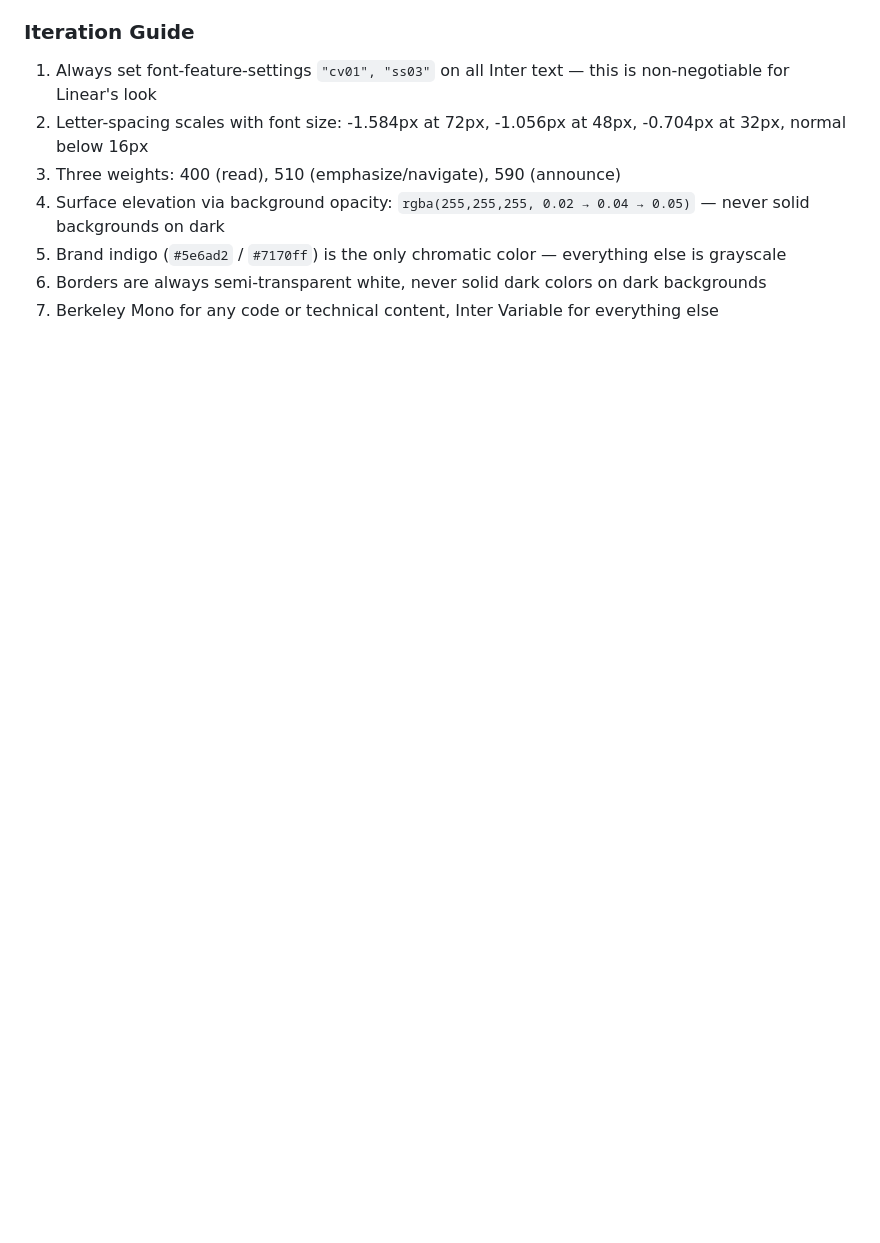
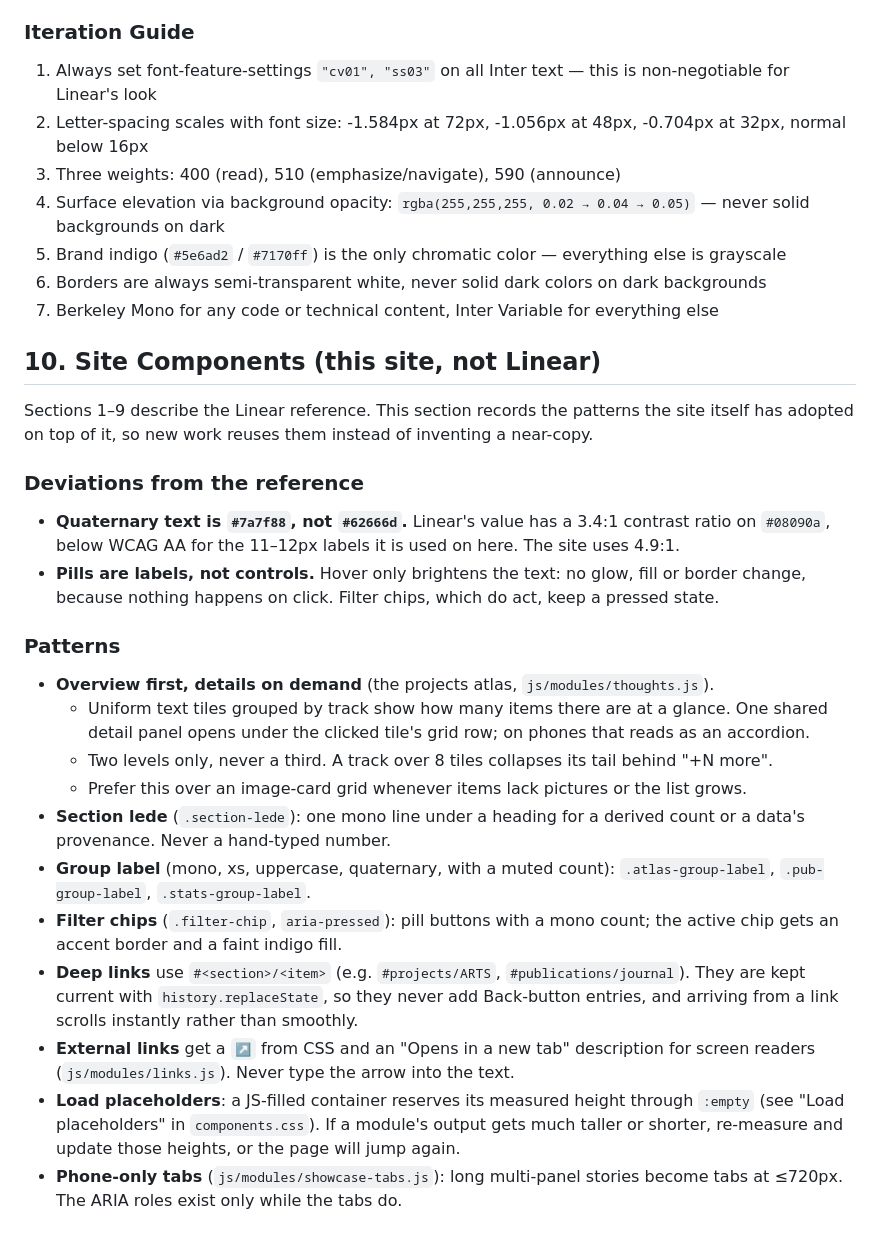
Before and after one commit to yi-li-yang/yi-li-yang.github.io, a Markdown page: docs/DESIGN.md, the part around the change. GitHub-like rendering; blank space fills up the shorter version.

Commit message:
docs: site components in DESIGN.md; module list in CLAUDE.md
- DESIGN.md gains "Site Components": the deviations from the Linear reference (AA-contrast
  quaternary text, label-only pills) and the patterns the site now reuses (projects atlas,
  section lede, group labels, filter chips, deep links, external-link markers, load
  placeholders, phone-only tabs).
- CLAUDE.md's ground-truth module list now names every module in js/modules/.

Co-Authored-By: Claude Opus 5.5 <noreply@anthropic.com>

```diff
--- a/docs/DESIGN.md
+++ b/docs/DESIGN.md
@@ -365,3 +365,37 @@ The color system is almost entirely achromatic — dark backgrounds with white/g
 5. Brand indigo (`#5e6ad2` / `#7170ff`) is the only chromatic color — everything else is grayscale
 6. Borders are always semi-transparent white, never solid dark colors on dark backgrounds
 7. Berkeley Mono for any code or technical content, Inter Variable for everything else
+
+## 10. Site Components (this site, not Linear)
+
+Sections 1–9 describe the Linear reference. This section records the patterns the site itself
+has adopted on top of it, so new work reuses them instead of inventing a near-copy.
+
+### Deviations from the reference
+- **Quaternary text is `#7a7f88`, not `#62666d`.** Linear's value has a 3.4:1 contrast ratio on
+  `#08090a`, below WCAG AA for the 11–12px labels it is used on here. The site uses 4.9:1.
+- **Pills are labels, not controls.** Hover only brightens the text: no glow, fill or border
+  change, because nothing happens on click. Filter chips, which do act, keep a pressed state.
+
+### Patterns
+- **Overview first, details on demand** (the projects atlas, `js/modules/thoughts.js`).
+  - Uniform text tiles grouped by track show how many items there are at a glance. One shared
+    detail panel opens under the clicked tile's grid row; on phones that reads as an accordion.
+  - Two levels only, never a third. A track over 8 tiles collapses its tail behind "+N more".
+  - Prefer this over an image-card grid whenever items lack pictures or the list grows.
+- **Section lede** (`.section-lede`): one mono line under a heading for a derived count or a
+  data's provenance. Never a hand-typed number.
+- **Group label** (mono, xs, uppercase, quaternary, with a muted count): `.atlas-group-label`,
+  `.pub-group-label`, `.stats-group-label`.
+- **Filter chips** (`.filter-chip`, `aria-pressed`): pill buttons with a mono count; the active
+  chip gets an accent border and a faint indigo fill.
+- **Deep links** use `#<section>/<item>` (e.g. `#projects/ARTS`, `#publications/journal`).
+  They are kept current with `history.replaceState`, so they never add Back-button entries, and
+  arriving from a link scrolls instantly rather than smoothly.
+- **External links** get a `↗` from CSS and an "Opens in a new tab" description for screen
+  readers (`js/modules/links.js`). Never type the arrow into the text.
+- **Load placeholders**: a JS-filled container reserves its measured height through `:empty`
+  (see "Load placeholders" in `components.css`). If a module's output gets much taller or
+  shorter, re-measure and update those heights, or the page will jump again.
+- **Phone-only tabs** (`js/modules/showcase-tabs.js`): long multi-panel stories become tabs at
+  ≤720px. The ARIA roles exist only while the tabs do.
```
Also changed, not shown: CLAUDE.md (+1 -1 lines).
